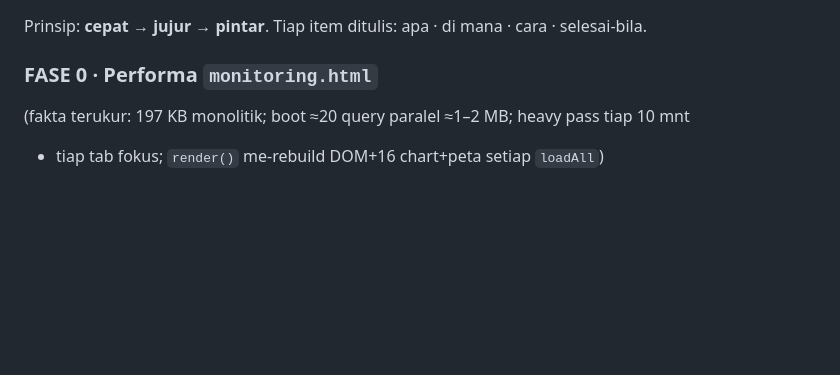
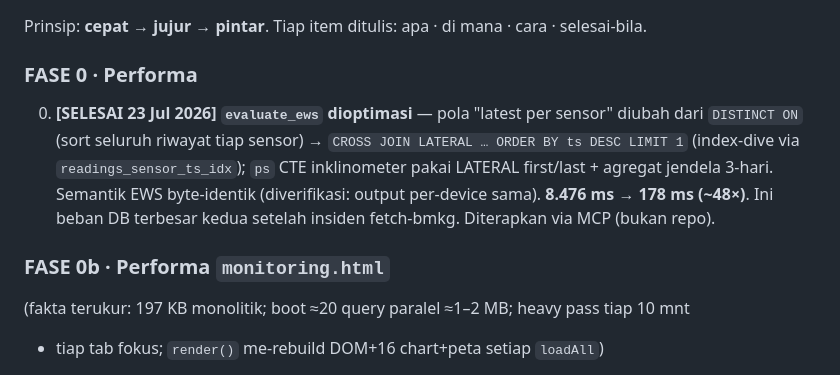
Before and after one commit to fahmihidyah-cmd/Geotechnical-Platform-, a Markdown page: CLAUDE.md, the part around the change. Drawn GitHub-style; blank space fills up the shorter version.

Commit message:
CLAUDE.md: catat optimasi evaluate_ews 8.5s->0.18s (48x, LATERAL index-dive)
Co-Authored-By: Claude Fable 5 <noreply@anthropic.com>
Claude-Session: https://claude.ai/code/session_01EfE5NxzEUX9893S48kUyFC

```diff
--- a/CLAUDE.md
+++ b/CLAUDE.md
@@ -114,7 +114,14 @@ Views: `v_instrument_sensors`, `v_instrument_readings`, `v_instrument_points`,
 ## Roadmap dashboard (audit Jul 2026 — disepakati pemilik; kerjakan BERURUTAN)
 Prinsip: **cepat → jujur → pintar**. Tiap item ditulis: apa · di mana · cara · selesai-bila.
 
-### FASE 0 · Performa `monitoring.html`
+### FASE 0 · Performa
+0. **[SELESAI 23 Jul 2026] `evaluate_ews` dioptimasi** — pola "latest per sensor" diubah dari
+   `DISTINCT ON` (sort seluruh riwayat tiap sensor) → `CROSS JOIN LATERAL … ORDER BY ts DESC LIMIT 1`
+   (index-dive via `readings_sensor_ts_idx`); `ps` CTE inklinometer pakai LATERAL first/last + agregat
+   jendela 3-hari. Semantik EWS byte-identik (diverifikasi: output per-device sama). **8.476 ms → 178 ms (~48×)**.
+   Ini beban DB terbesar kedua setelah insiden fetch-bmkg. Diterapkan via MCP (bukan repo).
+
+### FASE 0b · Performa `monitoring.html`
 (fakta terukur: 197 KB monolitik; boot ≈20 query paralel ≈1–2 MB; heavy pass tiap 10 mnt
 + tiap tab fokus; `render()` me-rebuild DOM+16 chart+peta setiap `loadAll`)
 1. **Stop rebuild DOM total** *(dampak terbesar)* — `loadAll()` berakhir memanggil `render()`
```
